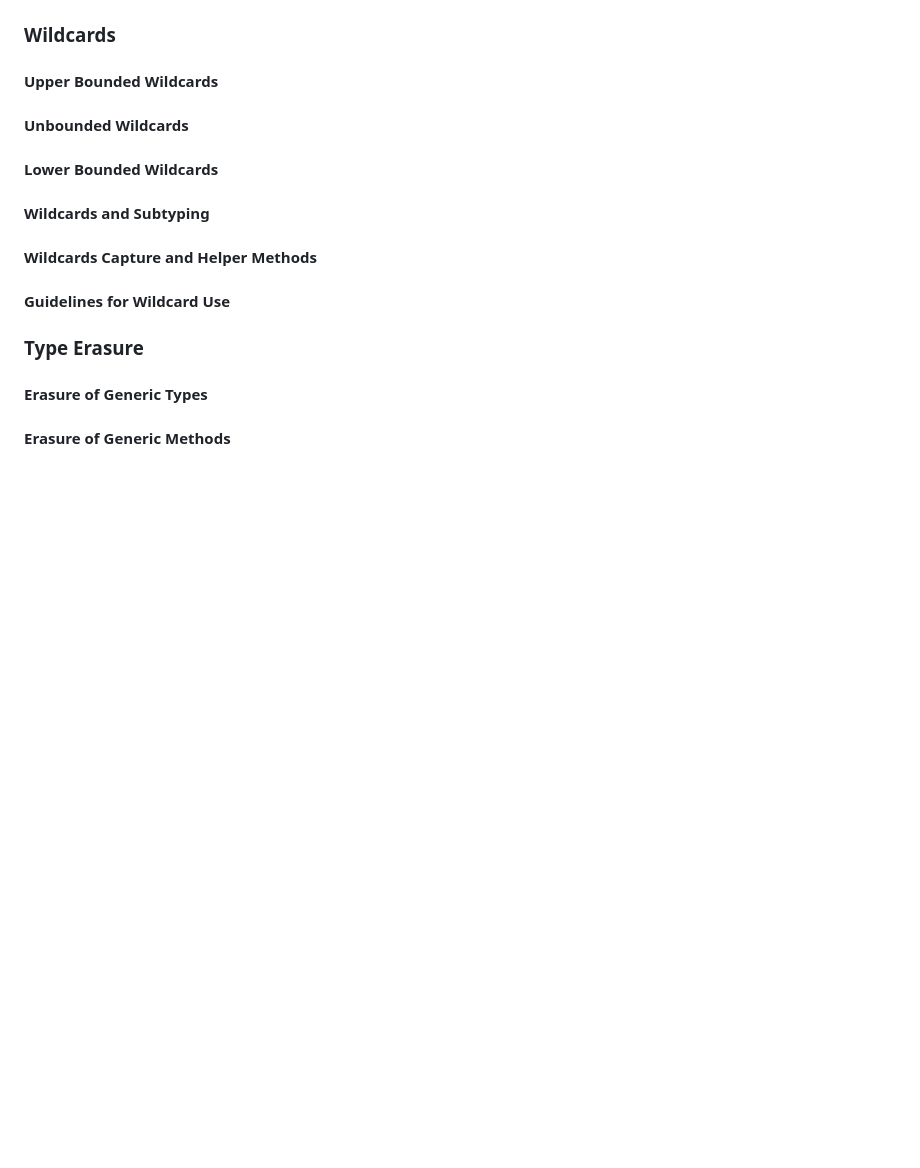
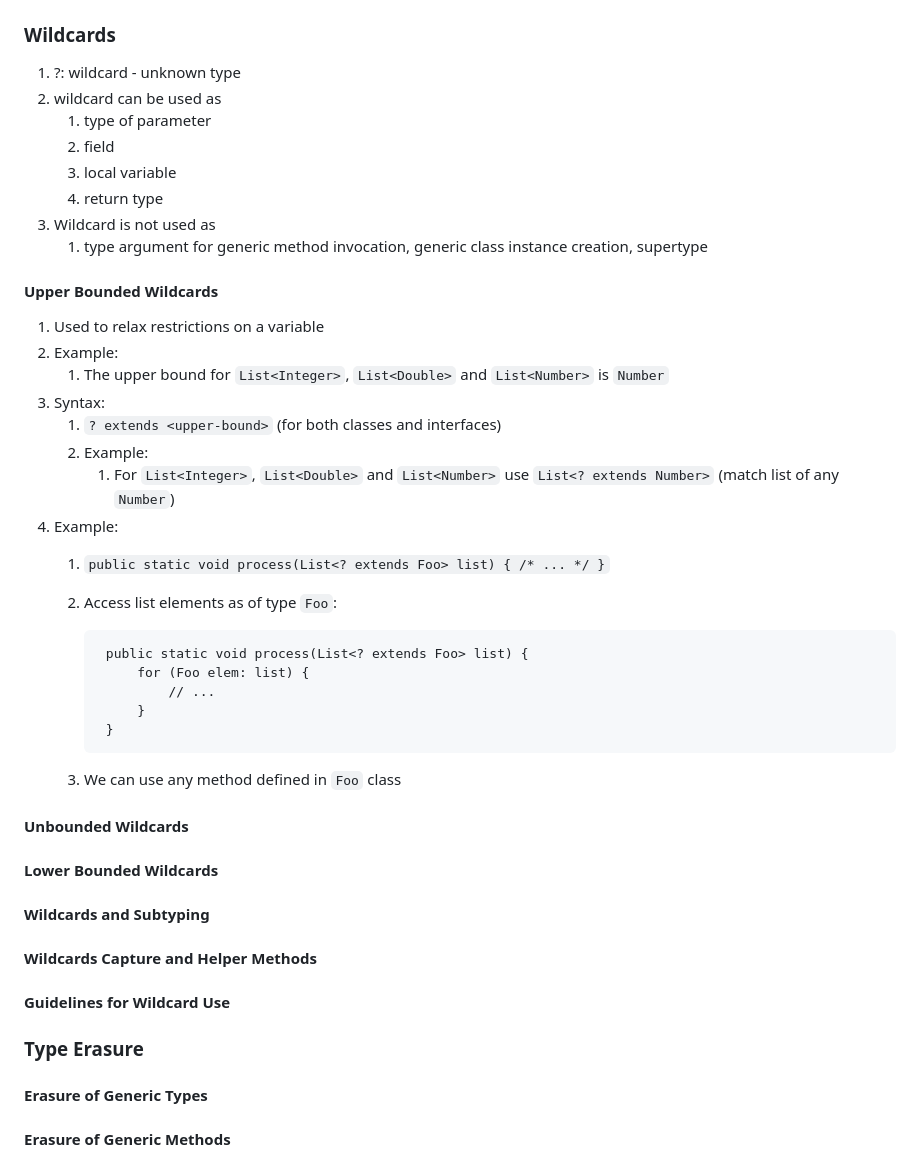
Before and after one commit to a5221985/tutorials, a Markdown page: Core_Java_Tutorial/Java_Generics.md, the part around the change printed below. Drawn GitHub-style; blank space fills up the shorter version.

```diff
--- a/Core_Java_Tutorial/Java_Generics.md
+++ b/Core_Java_Tutorial/Java_Generics.md
@@ -271,5 +368,33 @@
 ### Wildcards ###
+1. ?: wildcard - unknown type
+2. wildcard can be used as
+	1. type of parameter
+	2. field
+	3. local variable
+	4. return type
+5. Wildcard is not used as
+	1. type argument for generic method invocation, generic class instance creation, supertype
+
 #### Upper Bounded Wildcards ####
+1. Used to relax restrictions on a variable
+2. Example:
+	1. The upper bound for `List<Integer>`, `List<Double>` and `List<Number>` is `Number`
+3. Syntax:
+	1. `? extends <upper-bound>` (for both classes and interfaces)
+	2. Example:
+		1. For `List<Integer>`, `List<Double>` and `List<Number>` use `List<? extends Number>` (match  list of any `Number`)
+4. Example:
+	1. `public static void process(List<? extends Foo> list) { /* ... */ }`
+	2. Access list elements as of type `Foo`:
+
+			public static void process(List<? extends Foo> list) {
+				for (Foo elem: list) {
+					// ...
+				}
+			}
+
+	3. We can use any method defined in `Foo` class
+
 #### Unbounded Wildcards ####
 #### Lower Bounded Wildcards ####
 #### Wildcards and Subtyping ####
```
Also changed, not shown: other parts of Core_Java_Tutorial/Java_Generics.md (+97 -0 lines), Core_Java_Tutorial/generics-payloadListHierarchy.gif (added), Core_Java_Tutorial/generics-sampleHierarchy.gif (added).
